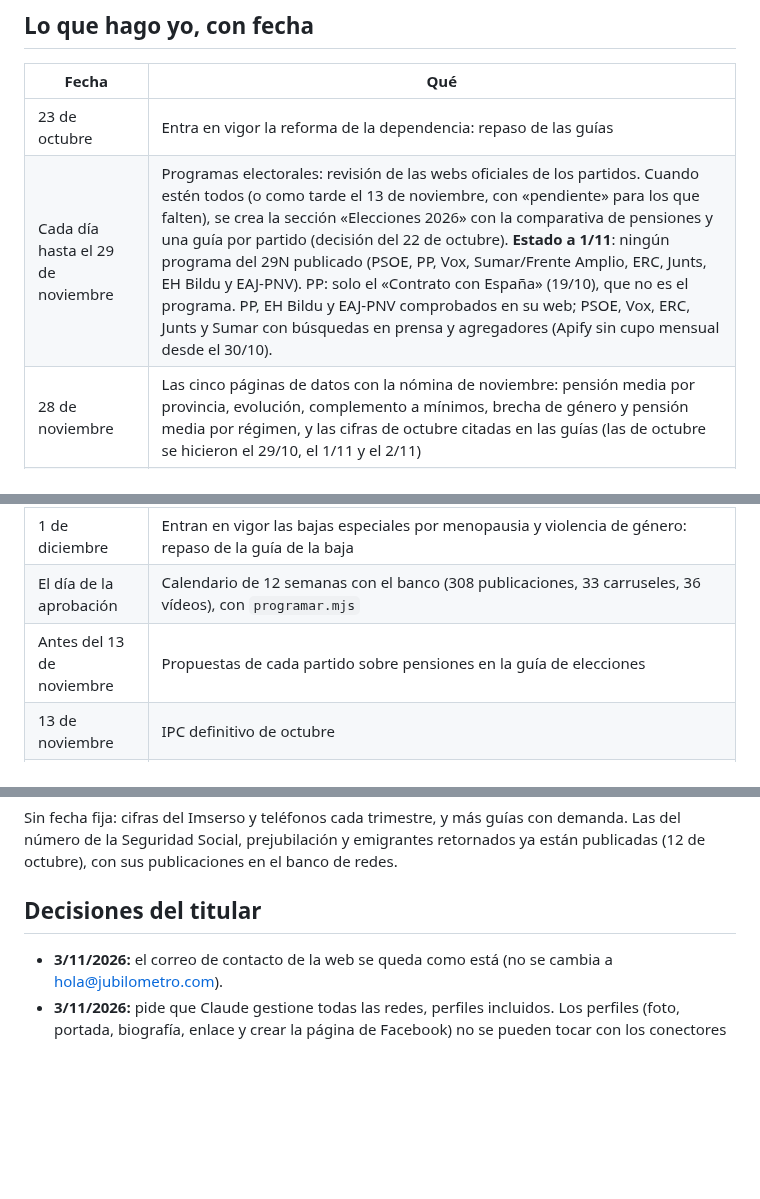
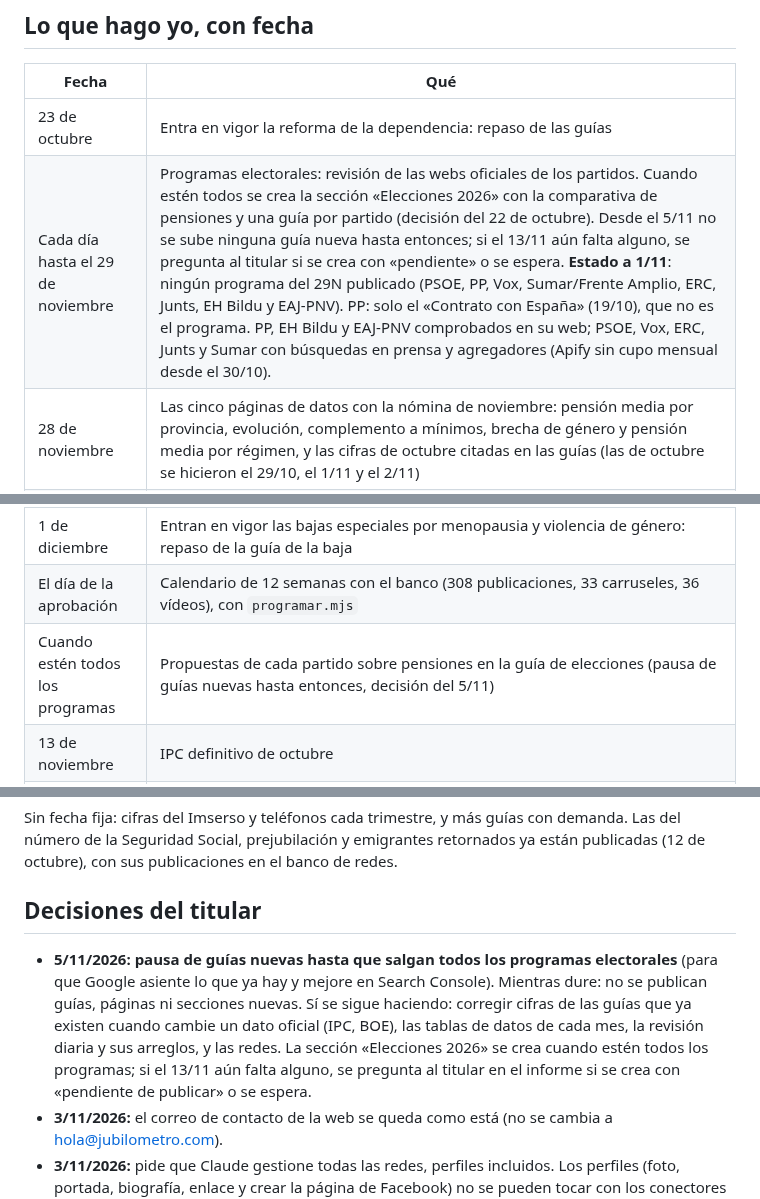
Before and after one commit to plobatoic/Jubilometro, a Markdown page: publicacion/PENDIENTES.md, 3 parts joined by grey strips. Drawn GitHub-style; blank space fills up the shorter version.

Commit message:
Pausa de guías nuevas hasta que salgan todos los programas electorales
Decisión del titular del 5/11/2026. Se siguen corrigiendo las guías existentes
con los datos oficiales, las tablas de datos y las redes.

Co-Authored-By: Claude Opus 5.5 <noreply@anthropic.com>
Claude-Session: https://claude.ai/code/session_01MKVEEroLSxN4Zbyrnb7Sh7

```diff
--- a/publicacion/PENDIENTES.md
+++ b/publicacion/PENDIENTES.md
@@ -91,14 +91,14 @@ Al terminar: escribir «Paso 1 hecho» y la dirección de correo (nunca la contr
 | Fecha | Qué |
 |---|---|
 | 23 de octubre | Entra en vigor la reforma de la dependencia: repaso de las guías |
-| Cada día hasta el 29 de noviembre | Programas electorales: revisión de las webs oficiales de los partidos. Cuando estén todos (o como tarde el 13 de noviembre, con «pendiente» para los que falten), se crea la sección «Elecciones 2026» con la comparativa de pensiones y una guía por partido (decisión del 22 de octubre). **Estado a 1/11**: ningún programa del 29N publicado (PSOE, PP, Vox, Sumar/Frente Amplio, ERC, Junts, EH Bildu y EAJ-PNV). PP: solo el «Contrato con España» (19/10), que no es el programa. PP, EH Bildu y EAJ-PNV comprobados en su web; PSOE, Vox, ERC, Junts y Sumar con búsquedas en prensa y agregadores (Apify sin cupo mensual desde el 30/10). |
+| Cada día hasta el 29 de noviembre | Programas electorales: revisión de las webs oficiales de los partidos. Cuando estén todos se crea la sección «Elecciones 2026» con la comparativa de pensiones y una guía por partido (decisión del 22 de octubre). Desde el 5/11 no se sube ninguna guía nueva hasta entonces; si el 13/11 aún falta alguno, se pregunta al titular si se crea con «pendiente» o se espera. **Estado a 1/11**: ningún programa del 29N publicado (PSOE, PP, Vox, Sumar/Frente Amplio, ERC, Junts, EH Bildu y EAJ-PNV). PP: solo el «Contrato con España» (19/10), que no es el programa. PP, EH Bildu y EAJ-PNV comprobados en su web; PSOE, Vox, ERC, Junts y Sumar con búsquedas en prensa y agregadores (Apify sin cupo mensual desde el 30/10). |
 | 28 de noviembre | Las cinco páginas de datos con la nómina de noviembre: pensión media por provincia, evolución, complemento a mínimos, brecha de género y pensión media por régimen, y las cifras de octubre citadas en las guías (las de octubre se hicieron el 29/10, el 1/11 y el 2/11) |
 | 30 de octubre | IPC adelantado de octubre (y las diapositivas del carrusel de ese día) |
 | 1 de noviembre | Plazos de los balnearios del Imserso y, en Cataluña, la ayuda mientras esperas la dependencia |
 | Hacia el 19 de noviembre | Convalidación del decreto-ley de viudedad y bajas (Real Decreto-ley 31/2026) |
 | 1 de diciembre | Entran en vigor las bajas especiales por menopausia y violencia de género: repaso de la guía de la baja |
 | El día de la aprobación | Calendario de 12 semanas con el banco (308 publicaciones, 33 carruseles, 36 vídeos), con `programar.mjs` |
-| Antes del 13 de noviembre | Propuestas de cada partido sobre pensiones en la guía de elecciones |
+| Cuando estén todos los programas | Propuestas de cada partido sobre pensiones en la guía de elecciones (pausa de guías nuevas hasta entonces, decisión del 5/11) |
 | 13 de noviembre | IPC definitivo de octubre |
 | 27 de noviembre | IPC adelantado de noviembre: cifra de la subida de 2027 |
 | Después del 29 de noviembre | Si el Gobierno en funciones aprueba la subida o pasa a enero; cambiar «Elecciones y pensiones» en los accesos «Ahora mismo» de la portada |
@@ -111,6 +111,7 @@ Sin fecha fija: cifras del Imserso y teléfonos cada trimestre, y más guías co
 
 ## Decisiones del titular
 
+- **5/11/2026: pausa de guías nuevas hasta que salgan todos los programas electorales** (para que Google asiente lo que ya hay y mejore en Search Console). Mientras dure: no se publican guías, páginas ni secciones nuevas. Sí se sigue haciendo: corregir cifras de las guías que ya existen cuando cambie un dato oficial (IPC, BOE), las tablas de datos de cada mes, la revisión diaria y sus arreglos, y las redes. La sección «Elecciones 2026» se crea cuando estén todos los programas; si el 13/11 aún falta alguno, se pregunta al titular en el informe si se crea con «pendiente de publicar» o se espera.
 - **3/11/2026:** el correo de contacto de la web se queda como está (no se cambia a hola@jubilometro.com).
 - **3/11/2026:** pide que Claude gestione todas las redes, perfiles incluidos. Los perfiles (foto, portada, biografía, enlace y crear la página de Facebook) no se pueden tocar con los conectores actuales: Metricool y vidIQ solo publican y miden. Opciones: que el titular lo haga con `publicacion/redes/kit/biografias.md`, o que Claude lo haga desde la app de escritorio con Claude in Chrome o con el uso del ordenador, con las sesiones ya abiertas en su navegador y sin pedir contraseñas.
 
```
Also changed, not shown: herramientas/revision/LEEME.md (+1 -0 lines).
